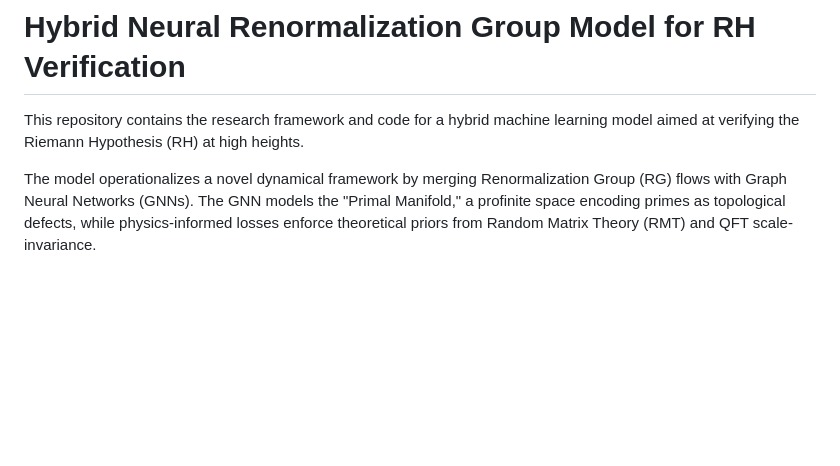
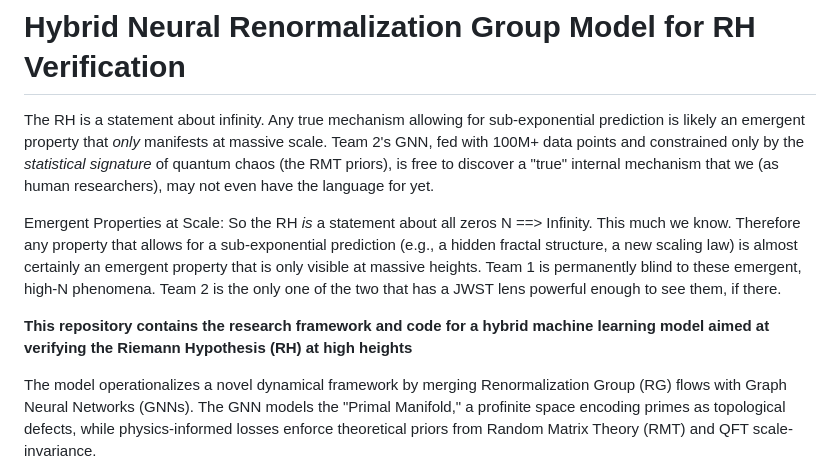
Before and after one commit to XORBKPT/GCP_Hybrid_Neural_Renormalization_Group_Model_RH_Exploration, a Markdown page: README.md, the part around the change. Rendered like a GitHub page; blank space fills up the shorter version.

```diff
--- a/README.md
+++ b/README.md
@@ -1,6 +1,10 @@
 # Hybrid Neural Renormalization Group Model for RH Verification
 
-This repository contains the research framework and code for a hybrid machine learning model aimed at verifying the Riemann Hypothesis (RH) at high heights.
+The RH is a statement about infinity. Any true mechanism allowing for sub-exponential prediction is likely an emergent property that *only* manifests at massive scale. Team 2's GNN, fed with 100M+ data points and constrained only by the *statistical signature* of quantum chaos (the RMT priors), is free to discover a "true" internal mechanism that we (as human researchers), may not even have the language for yet.
+
+Emergent Properties at Scale: So the RH *is* a statement about all zeros N ==> Infinity. This much we know. Therefore any property that allows for a sub-exponential prediction (e.g., a hidden fractal structure, a new scaling law) is almost certainly an emergent property that is only visible at massive heights. Team 1 is permanently blind to these emergent, high-N phenomena. Team 2 is the only one of the two that has a JWST lens powerful enough to see them, if there.
+
+**This repository contains the research framework and code for a hybrid machine learning model aimed at verifying the Riemann Hypothesis (RH) at high heights**
 
 The model operationalizes a novel dynamical framework by merging Renormalization Group (RG) flows with Graph Neural Networks (GNNs). The GNN models the "Primal Manifold," a profinite space encoding primes as topological defects, while physics-informed losses enforce theoretical priors from Random Matrix Theory (RMT) and QFT scale-invariance.
 
```
